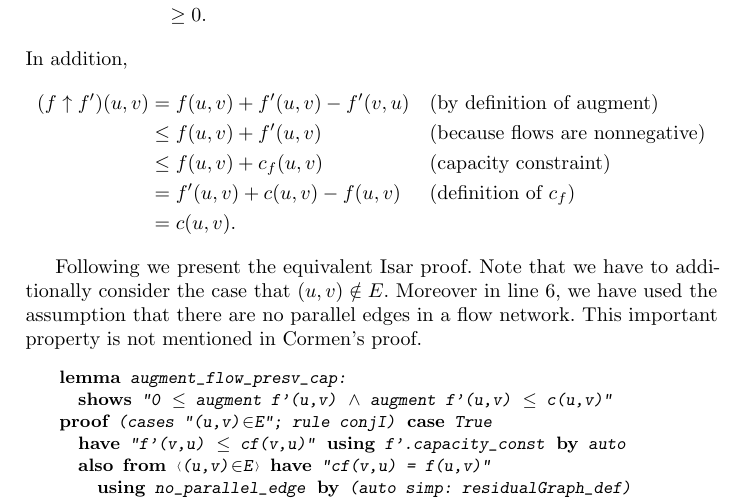
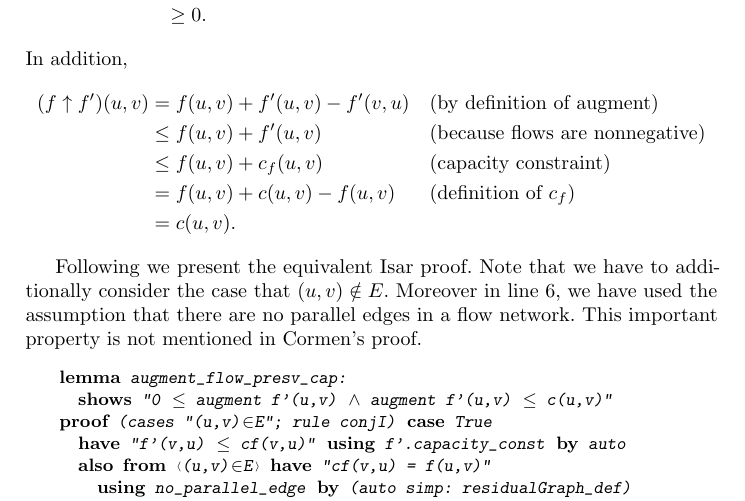
Before and after one commit to srsefid/proof-pearl-fofu, a LaTeX paper (paper/root.tex): part of page 5 of 14, cut so that both start at the same text. Compiled offline with pdfLaTeX.

Commit message:
fixed typo

```diff
--- a/paper/root.tex
+++ b/paper/root.tex
@@ -223,7 +223,7 @@ In addition,
 	(f \uparrow f') (u, v) &= f(u, v) + f'(u, v) - f'(v, u)  && \text{(by definition of augment)} \\
 	& \leq f(u, v) + f'(u, v) && \text{(because flows are nonnegative)} \\
 	& \leq f(u, v) + c_f(u, v) &&  \text{(capacity constraint)} \\
-	& = f'(u, v) + c(u, v) - f(u, v) && \text{(definition of $c_f$)} \\
+	& = f(u, v) + c(u, v) - f(u, v) && \text{(definition of $c_f$)} \\
 	& = c (u, v).
 	\end{align*}
 
```
